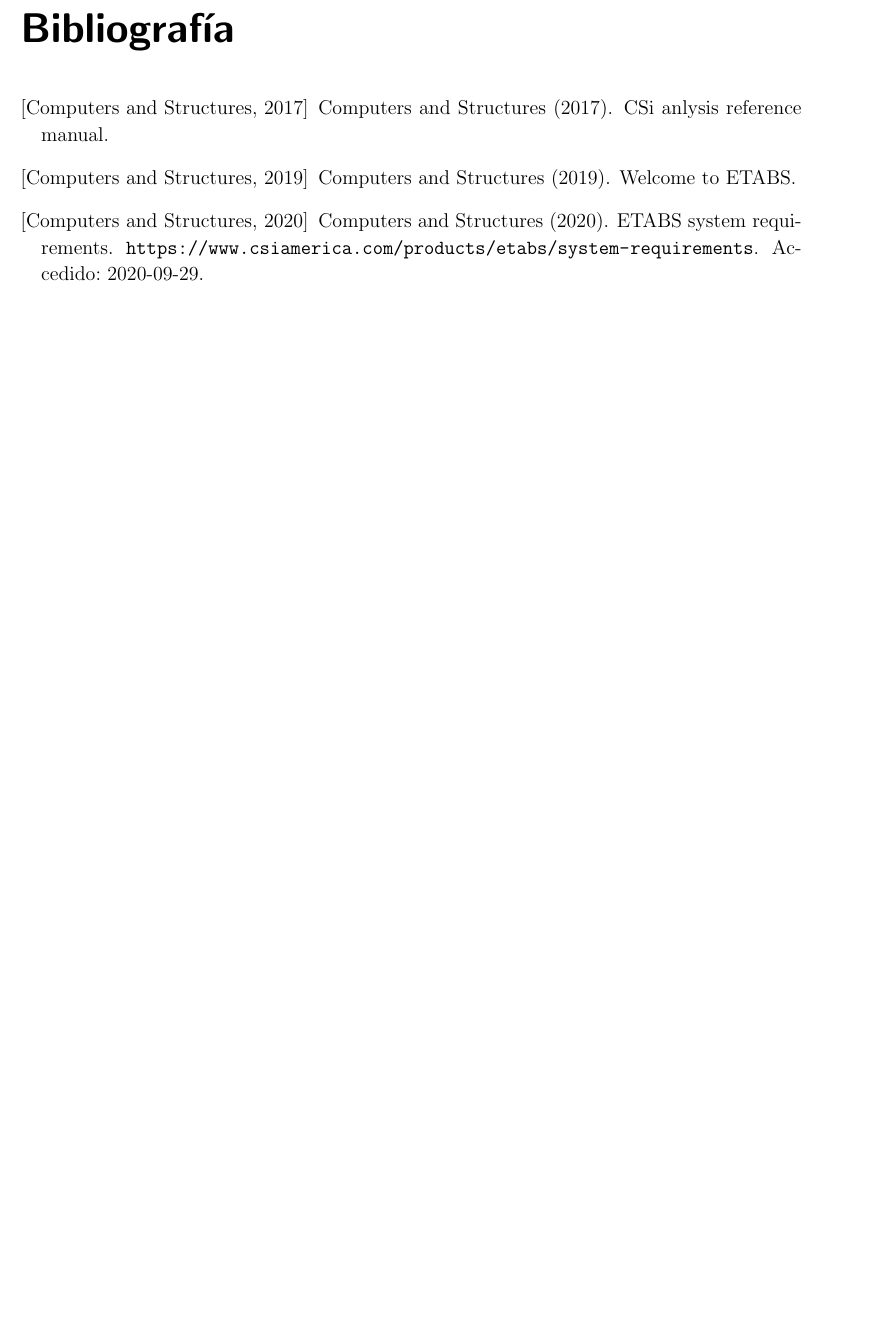
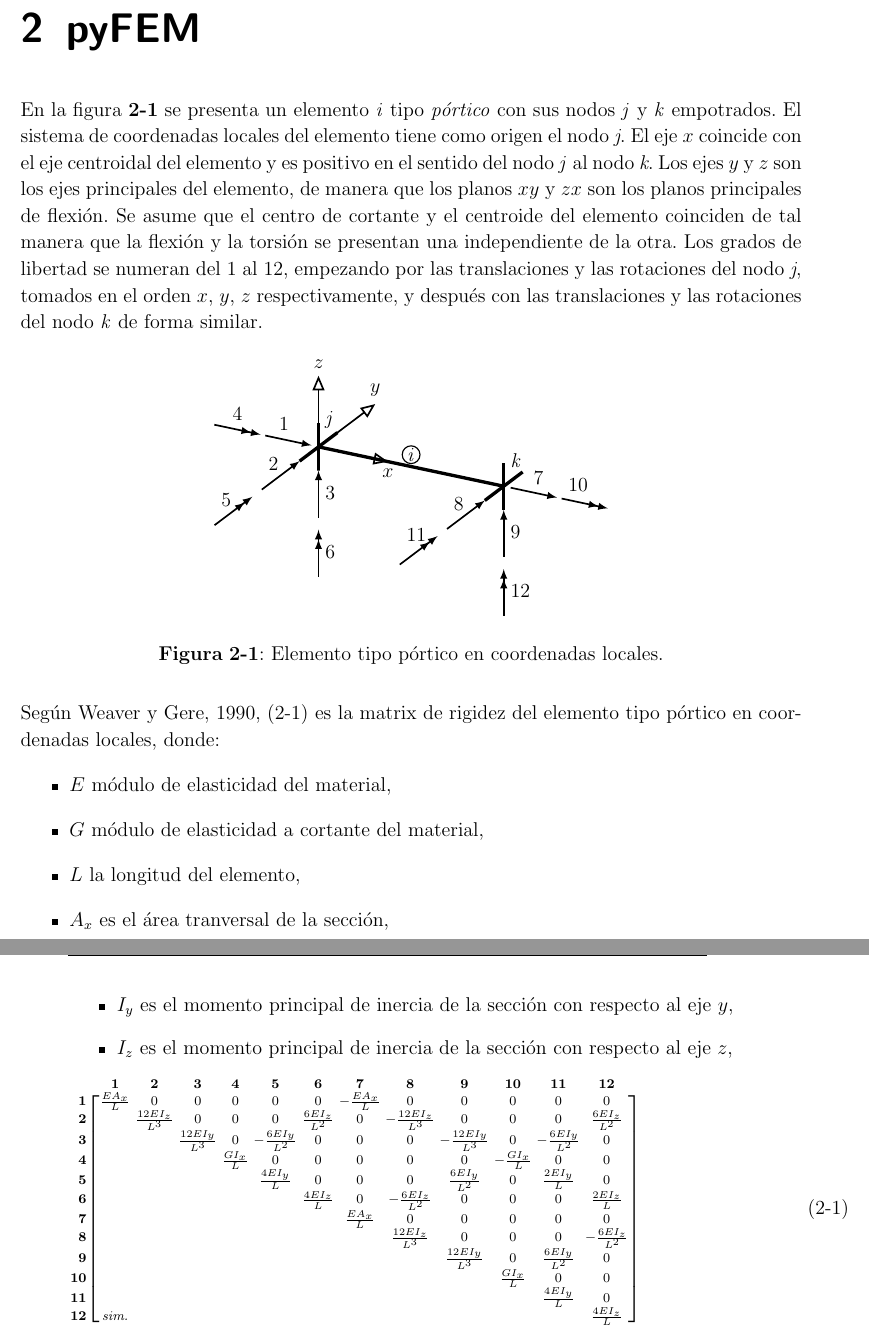
Before and after one commit to rvcristiand/tesis-maestria, a LaTeX thesis (PlantillaTesisMSc.tex, which reads pyFEM/pyFEM.tex): part of page 4 of 4 before the commit and two parts of pages 4 and 5 of 6 after it, the two joined at a grey line, cut at the place of the change, the shorter picture padded with empty space. The pictures show the PDF file PlantillaTesisMSc.pdf that the author committed with the source.

Commit message:
pyFEM chapter added

```diff
--- /dev/null
+++ b/pyFEM/pyFEM.tex
@@ -0,0 +1,99 @@
+\chapter{pyFEM}
+\label{cha:pyFEM}
+
+En la figura \ref{fig:space-frame} se presenta un elemento \emph{i} tipo \emph{pórtico} con sus nodos \emph{j} y \emph{k} empotrados. El sistema de coordenadas locales del elemento tiene como origen el nodo \emph{j}. El eje $ x $ coincide con el eje centroidal del elemento y es positivo en el sentido del nodo \emph{j} al nodo \emph{k}. Los ejes $ y $ y $ z $ son los ejes principales del elemento, de manera que los planos $ xy $ y $ zx $ son los planos principales de flexión. Se asume que el centro de cortante y el centroide del elemento coinciden de tal manera que la flexión y la torsión se presentan una independiente de la otra. Los grados de libertad se numeran del 1 al 12, empezando por las translaciones y las rotaciones del nodo \emph{j}, tomados en el orden $ x $, $ y $, $ z $ respectivamente, y después con las  translaciones y las rotaciones del nodo \emph{k} de forma similar.
+
+\begin{figure}[ht]
+  \centering
+  \begin{tikzpicture}[coords]
+    % points
+    \dpoint{a}{0}{0}{0};
+    \dpoint{b}{4}{0}{0};
+
+    \dpoint{alabel}{0}{0}{0.25};
+    \dpoint{blabel}{4}{0}{0.25};
+
+    \dpoint{beamlabel}{2}{0}{0.25};
+
+    \dpoint{jux}{-1}{0}{0};
+    \dpoint{juy}{0}{-1.5}{0.25};
+    \dpoint{juz}{0}{0}{-1.25};
+
+    \dpoint{jrx}{-2}{0}{0};
+    \dpoint{jry}{0}{-2.75}{0.25};
+    \dpoint{jrz}{0}{0}{-2.5};
+
+    \dpoint{kux}{4.5}{0}{0};
+    \dpoint{kuy}{4}{-1.5}{0.25};
+    \dpoint{kuz}{4}{0}{-1.25};
+
+    \dpoint{krx}{5.25}{0}{0};
+    \dpoint{kry}{4}{-2.75}{0.35};
+    \dpoint{krz}{4}{0}{-2.5};
+
+    % beams
+    \dbeam{1}{a}{b};
+
+    \dnotation{6}{beamlabel}{\emph{i}};
+
+    % supports
+    \dsupport{2}{a}[yz];
+    \dsupport{2}{b}[yz];
+
+    \dnotation{1}{alabel}{\emph{j}};
+    \dnotation{1}{blabel}{\emph{k}};
+    % restrains
+    % j
+    \dload{1}{a}[270][0][1];
+    \dload{1}{a}[270][90][1][0.5];
+    \dload{1}{a}[180][180][1][0.5];
+
+    \dload{3}{a}[270][0][1][1.25];
+    \dload{3}{a}[270][90][1][1.75];
+    \dload{3}{a}[180][180][1][1.75];
+
+    \dnotation{1}{jux}{1};
+    \dnotation{1}{juy}{2};
+    \dnotation{1}{juz}{3};
+
+    \dnotation{1}{jrx}{4};
+    \dnotation{1}{jry}{5};
+    \dnotation{1}{jrz}{6};
+
+    % k
+    \dload{2}{b}[90][0][1];
+    \dload{1}{b}[270][90][1][0.5];
+    \dload{1}{b}[180][180][1][0.5];
+
+    \dload{4}{b}[90][0][1][1.25];
+    \dload{3}{b}[270][90][1][1.75];
+    \dload{3}{b}[180][180][1][1.75];
+
+    \dnotation{1}{kux}{7};
+    \dnotation{1}{kuy}{8};
+    \dnotation{1}{kuz}{9};
+
+    \dnotation{1}{krx}{10};
+    \dnotation{1}{kry}{11};
+    \dnotation{1}{krz}{12};
+
+    % axes
+    \dscaling{3}{1};
+    \daxis{1}{0, 0, 0};
+  \end{tikzpicture}
+  \caption{Elemento tipo pórtico en coordenadas locales.}
+  \label{fig:space-frame}
+\end{figure}
+
+Según \cite{weaver1990matrixanalysis}, (\ref{eq:matriz-rigidez-elemento-portico}) es la matrix de rigidez del elemento tipo pórtico en coordenadas locales, donde:
+\begin{itemize}
+\item $ E $ módulo de elasticidad del material,
+\item $ G $ módulo de elasticidad a cortante del material,
+\item $ L $ la longitud del elemento,
+\item $ A_x $ es el área tranversal de la sección,
+\item $ I_x $ es la constante de torsión de la sección,
+\item $ I_y $ es el momento principal de inercia de la sección con respecto al eje $ y $,
+\item $ I_z $ es el momento principal de inercia de la sección con respecto al eje $ z $,
+\end{itemize}
+
+\begin{equation}
@@ -0,0 +107,10 @@
+    & \frac{EA_x}{L} & 0 & 0 & 0 & 0 & 0 & -\frac{EA_x}{L} & 0 & 0 & 0 & 0 & 0 \\
+    & & \frac{12EI_z}{L^3} & 0 & 0 & 0 & \frac{6EI_z}{L^2} & 0 & -\frac{12EI_z}{L^3} & 0 & 0 & 0 & \frac{6EI_z}{L^2} \\
+    & & & \frac{12EI_y}{L^3} & 0 & -\frac{6EI_y}{L^2} & 0 & 0 & 0 & -\frac{12EI_y}{L^3} & 0 & -\frac{6EI_y}{L^2} & 0 \\
+    & & & & \frac{GI_x}{L} & 0 & 0 & 0 & 0 & 0 & -\frac{GI_x}{L} & 0 & 0 \\
+    & & & & & \frac{4EI_y}{L} & 0 & 0 & 0 & \frac{6EI_y}{L^2} & 0 & \frac{2EI_y}{L} & 0 \\
+    & & & & & & \frac{4EI_z}{L} & 0 & -\frac{6EI_z}{L^2} & 0 & 0 & 0 & \frac{2EI_z}{L} \\
+    & & & & & & & \frac{EA_x}{L} & 0 & 0 & 0 & 0 & 0 \\
+    & & & & & & & & \frac{12EI_z}{L^3} & 0 & 0 & 0 & -\frac{6EI_z}{L^2} \\
+    & & & & & & & & & \frac{12EI_y}{L^3} & 0 & \frac{6EI_y}{L^2} & 0 \\
+    & & & & & & & & & & \frac{GI_x}{L} & 0 & 0 \\
```
Also changed, not shown: BibliMSc.bib (+9 -0 lines), PlantillaTesisMSc.tex (+2 -0 lines), PlantillaTesisMSc.pdf, pyFEM/pyFEM.tex (12 more changed lines).
